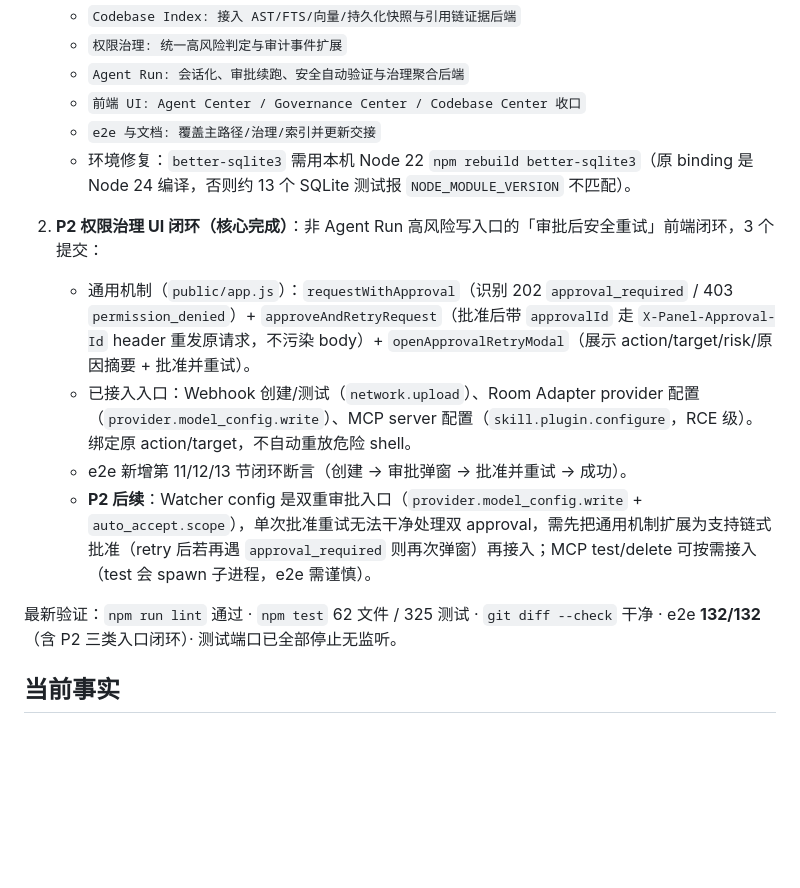
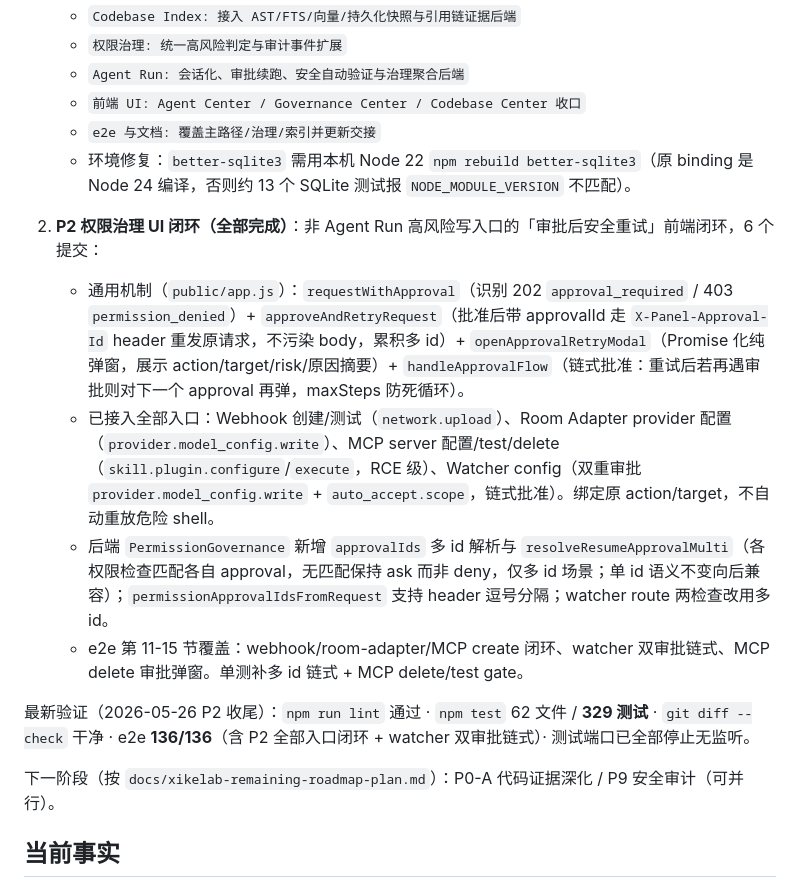
Before and after one commit to BB20260410/xikelab, a Markdown page: 任务交接.md, the part around the change. Rendered like a GitHub page; blank space fills up the shorter version.

Commit message:
文档: 标记 P2 权限治理 UI 闭环全部完成
记录 watcher 双审批链式批准 + MCP test/delete 接入、多 id 后端机制、
e2e 136/136 与 329 单测，下一阶段指向 P0-A / P9

Co-Authored-By: Claude Opus 4.7 <noreply@anthropic.com>

```diff
--- a/任务交接.md
+++ b/任务交接.md
@@ -14,13 +14,15 @@
    - `e2e 与文档: 覆盖主路径/治理/索引并更新交接`
    - 环境修复：`better-sqlite3` 需用本机 Node 22 `npm rebuild better-sqlite3`（原 binding 是 Node 24 编译，否则约 13 个 SQLite 测试报 `NODE_MODULE_VERSION` 不匹配）。
 
-2. **P2 权限治理 UI 闭环（核心完成）**：非 Agent Run 高风险写入口的「审批后安全重试」前端闭环，3 个提交：
-   - 通用机制（`public/app.js`）：`requestWithApproval`（识别 202 `approval_required` / 403 `permission_denied`）+ `approveAndRetryRequest`（批准后带 `approvalId` 走 `X-Panel-Approval-Id` header 重发原请求，不污染 body）+ `openApprovalRetryModal`（展示 action/target/risk/原因摘要 + 批准并重试）。
-   - 已接入入口：Webhook 创建/测试（`network.upload`）、Room Adapter provider 配置（`provider.model_config.write`）、MCP server 配置（`skill.plugin.configure`，RCE 级）。绑定原 action/target，不自动重放危险 shell。
-   - e2e 新增第 11/12/13 节闭环断言（创建 → 审批弹窗 → 批准并重试 → 成功）。
-   - **P2 后续**：Watcher config 是双重审批入口（`provider.model_config.write` + `auto_accept.scope`），单次批准重试无法干净处理双 approval，需先把通用机制扩展为支持链式批准（retry 后若再遇 `approval_required` 则再次弹窗）再接入；MCP test/delete 可按需接入（test 会 spawn 子进程，e2e 需谨慎）。
+2. **P2 权限治理 UI 闭环（全部完成）**：非 Agent Run 高风险写入口的「审批后安全重试」前端闭环，6 个提交：
+   - 通用机制（`public/app.js`）：`requestWithApproval`（识别 202 `approval_required` / 403 `permission_denied`）+ `approveAndRetryRequest`（批准后带 approvalId 走 `X-Panel-Approval-Id` header 重发原请求，不污染 body，累积多 id）+ `openApprovalRetryModal`（Promise 化纯弹窗，展示 action/target/risk/原因摘要）+ `handleApprovalFlow`（链式批准：重试后若再遇审批则对下一个 approval 再弹，maxSteps 防死循环）。
+   - 已接入全部入口：Webhook 创建/测试（`network.upload`）、Room Adapter provider 配置（`provider.model_config.write`）、MCP server 配置/test/delete（`skill.plugin.configure`/`execute`，RCE 级）、Watcher config（双重审批 `provider.model_config.write` + `auto_accept.scope`，链式批准）。绑定原 action/target，不自动重放危险 shell。
+   - 后端 `PermissionGovernance` 新增 `approvalIds` 多 id 解析与 `resolveResumeApprovalMulti`（各权限检查匹配各自 approval，无匹配保持 ask 而非 deny，仅多 id 场景；单 id 语义不变向后兼容）；`permissionApprovalIdsFromRequest` 支持 header 逗号分隔；watcher route 两检查改用多 id。
+   - e2e 第 11-15 节覆盖：webhook/room-adapter/MCP create 闭环、watcher 双审批链式、MCP delete 审批弹窗。单测补多 id 链式 + MCP delete/test gate。
 
-最新验证：`npm run lint` 通过 · `npm test` 62 文件 / 325 测试 · `git diff --check` 干净 · e2e **132/132**（含 P2 三类入口闭环）· 测试端口已全部停止无监听。
+最新验证（2026-05-26 P2 收尾）：`npm run lint` 通过 · `npm test` 62 文件 / **329 测试** · `git diff --check` 干净 · e2e **136/136**（含 P2 全部入口闭环 + watcher 双审批链式）· 测试端口已全部停止无监听。
+
+下一阶段（按 `docs/xikelab-remaining-roadmap-plan.md`）：P0-A 代码证据深化 / P9 安全审计（可并行）。
 
 ## 当前事实
 
```
